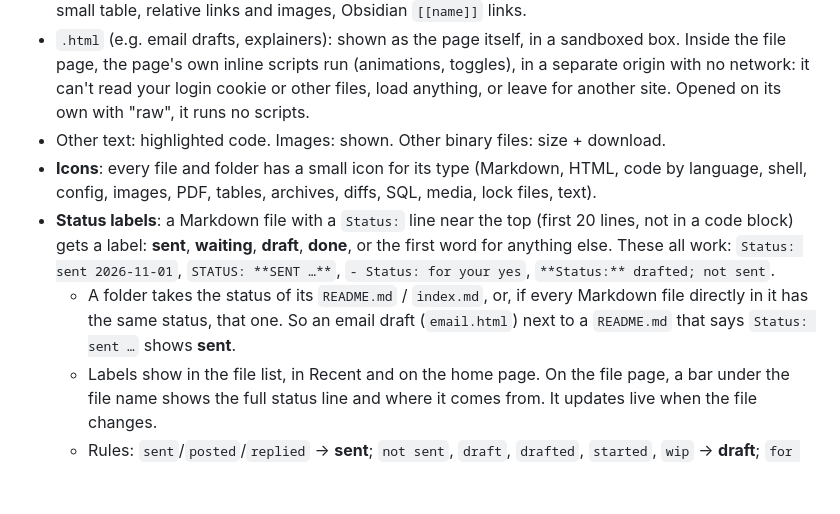
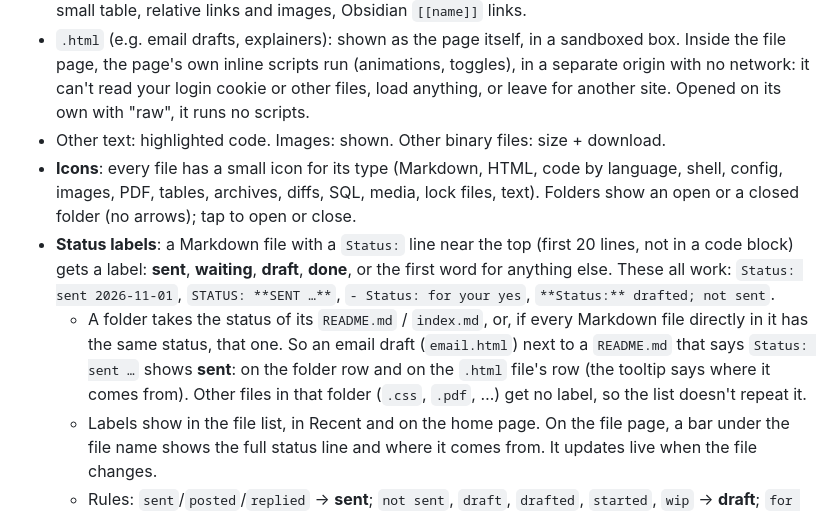
Before and after one commit to hieptuanle/artipeek, a Markdown page: README.md, the part around the change. Rendered like a GitHub page; blank space fills up the shorter version.

```diff
--- a/README.md
+++ b/README.md
@@ -31,9 +31,9 @@ Tip: on the phone, add the page to the home screen.
 - `.md`: GitHub-style (tables, task lists, code highlight, footnotes, heading anchors), front matter as a small table, relative links and images, Obsidian `[[name]]` links.
 - `.html` (e.g. email drafts, explainers): shown as the page itself, in a sandboxed box. Inside the file page, the page's own inline scripts run (animations, toggles), in a separate origin with no network: it can't read your login cookie or other files, load anything, or leave for another site. Opened on its own with "raw", it runs no scripts.
 - Other text: highlighted code. Images: shown. Other binary files: size + download.
-- **Icons**: every file and folder has a small icon for its type (Markdown, HTML, code by language, shell, config, images, PDF, tables, archives, diffs, SQL, media, lock files, text).
+- **Icons**: every file has a small icon for its type (Markdown, HTML, code by language, shell, config, images, PDF, tables, archives, diffs, SQL, media, lock files, text). Folders show an open or a closed folder (no arrows); tap to open or close.
 - **Status labels**: a Markdown file with a `Status:` line near the top (first 20 lines, not in a code block) gets a label: **sent**, **waiting**, **draft**, **done**, or the first word for anything else. These all work: `Status: sent 2026-11-01`, `STATUS: **SENT …**`, `- Status: for your yes`, `**Status:** drafted; not sent`.
-  - A folder takes the status of its `README.md` / `index.md`, or, if every Markdown file directly in it has the same status, that one. So an email draft (`email.html`) next to a `README.md` that says `Status: sent …` shows **sent**.
+  - A folder takes the status of its `README.md` / `index.md`, or, if every Markdown file directly in it has the same status, that one. So an email draft (`email.html`) next to a `README.md` that says `Status: sent …` shows **sent**: on the folder row and on the `.html` file's row (the tooltip says where it comes from). Other files in that folder (`.css`, `.pdf`, …) get no label, so the list doesn't repeat it.
   - Labels show in the file list, in Recent and on the home page. On the file page, a bar under the file name shows the full status line and where it comes from. It updates live when the file changes.
   - Rules: `sent`/`posted`/`replied` → **sent**; `not sent`, `draft`, `drafted`, `started`, `wip` → **draft**; `for your yes`, `for review`, `waiting`, `pending` → **waiting**; `done`, `ok`, `approved`, `merged` → **done**.
 
```
Also changed, not shown: docs/screenshots/desktop.png, docs/screenshots/phone-dark-code.png, docs/screenshots/phone-home.png, docs/screenshots/phone-markdown.png, docs/screenshots/phone-menu.png, 3 other files.
